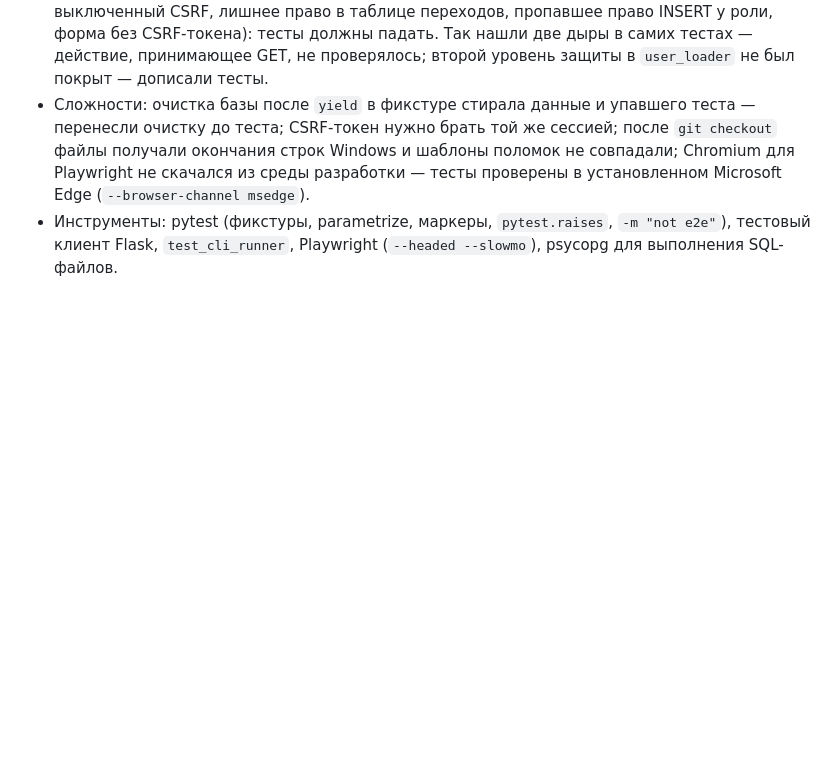
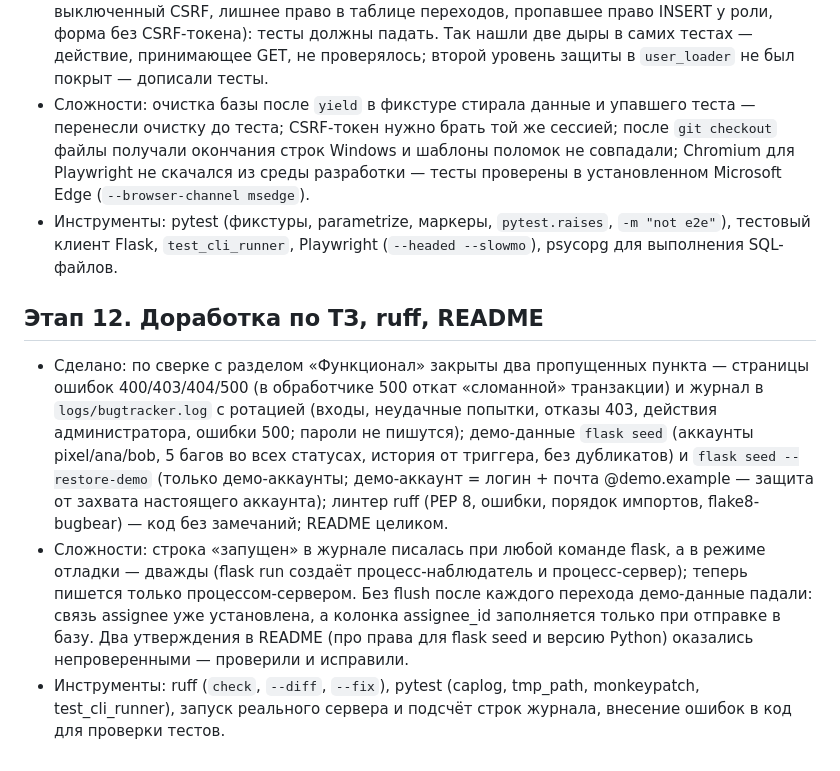
Before and after one commit to Erovhost/bugtracker, a Markdown page: docs/notes.md, the part around the change. Drawn GitHub-style; blank space fills up the shorter version.

Commit message:
Добавлены заметки по этапу 12 в docs/notes.md

```diff
--- a/docs/notes.md
+++ b/docs/notes.md
@@ -80,3 +80,9 @@
 - Качество тестов проверяли внесением ошибок в код (снятый `@login_required`, GET у действия, выключенный CSRF, лишнее право в таблице переходов, пропавшее право INSERT у роли, форма без CSRF-токена): тесты должны падать. Так нашли две дыры в самих тестах — действие, принимающее GET, не проверялось; второй уровень защиты в `user_loader` не был покрыт — дописали тесты.
 - Сложности: очистка базы после `yield` в фикстуре стирала данные и упавшего теста — перенесли очистку до теста; CSRF-токен нужно брать той же сессией; после `git checkout` файлы получали окончания строк Windows и шаблоны поломок не совпадали; Chromium для Playwright не скачался из среды разработки — тесты проверены в установленном Microsoft Edge (`--browser-channel msedge`).
 - Инструменты: pytest (фикстуры, parametrize, маркеры, `pytest.raises`, `-m "not e2e"`), тестовый клиент Flask, `test_cli_runner`, Playwright (`--headed --slowmo`), psycopg для выполнения SQL-файлов.
+
+## Этап 12. Доработка по ТЗ, ruff, README
+
+- Сделано: по сверке с разделом «Функционал» закрыты два пропущенных пункта — страницы ошибок 400/403/404/500 (в обработчике 500 откат «сломанной» транзакции) и журнал в `logs/bugtracker.log` с ротацией (входы, неудачные попытки, отказы 403, действия администратора, ошибки 500; пароли не пишутся); демо-данные `flask seed` (аккаунты pixel/ana/bob, 5 багов во всех статусах, история от триггера, без дубликатов) и `flask seed --restore-demo` (только демо-аккаунты; демо-аккаунт = логин + почта @demo.example — защита от захвата настоящего аккаунта); линтер ruff (PEP 8, ошибки, порядок импортов, flake8-bugbear) — код без замечаний; README целиком.
+- Сложности: строка «запущен» в журнале писалась при любой команде flask, а в режиме отладки — дважды (flask run создаёт процесс-наблюдатель и процесс-сервер); теперь пишется только процессом-сервером. Без flush после каждого перехода демо-данные падали: связь assignee уже установлена, а колонка assignee_id заполняется только при отправке в базу. Два утверждения в README (про права для flask seed и версию Python) оказались непроверенными — проверили и исправили.
+- Инструменты: ruff (`check`, `--diff`, `--fix`), pytest (caplog, tmp_path, monkeypatch, test_cli_runner), запуск реального сервера и подсчёт строк журнала, внесение ошибок в код для проверки тестов.
```
